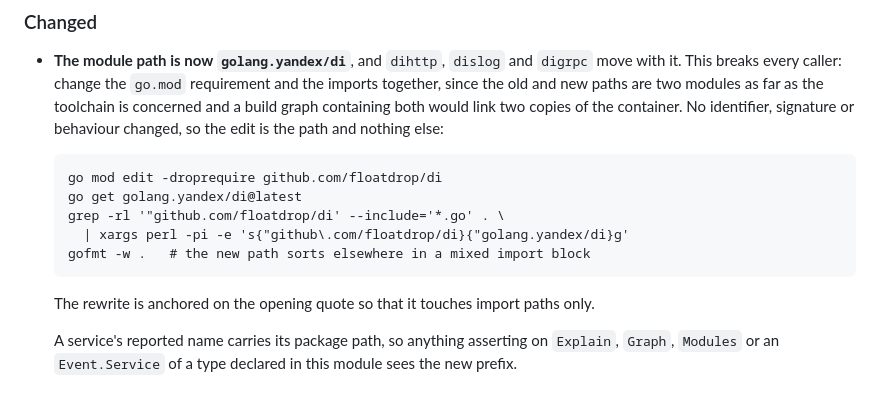
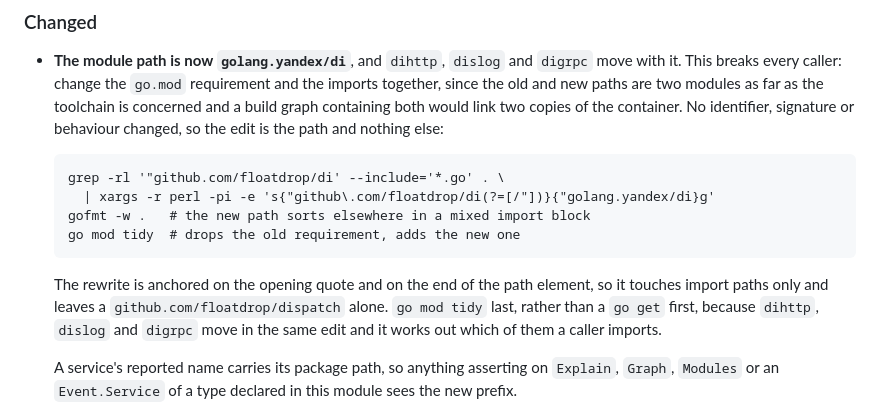
Before and after one commit to floatdrop/di, a Markdown page: CHANGELOG.md, the part around the change. Rendered like a GitHub page.

Commit message:
CHANGELOG: make the migration recipe safe and cover the sub-modules
The rewrite was anchored on the opening quote alone, so a caller importing
github.com/floatdrop/dispatch had that import rewritten too; anchoring the
end of the path element as well leaves it. The recipe dropped and re-added
the main module's requirement by hand, which left a digrpc user still
requiring the old path -- and so still linking two containers, the thing the
entry warns about. A go mod tidy at the end works out which of di, dihttp,
dislog and digrpc the caller imports. xargs -r so an empty match does not
leave perl reading stdin.

Co-Authored-By: Claude Opus 5 (1M context) <noreply@anthropic.com>

```diff
--- a/CHANGELOG.md
+++ b/CHANGELOG.md
@@ -28,14 +28,16 @@ below says plainly whether an upgrade can break a caller.
   both would link two copies of the container. No identifier, signature or
   behaviour changed, so the edit is the path and nothing else:
 
-      go mod edit -droprequire github.com/floatdrop/di
-      go get golang.yandex/di@latest
       grep -rl '"github.com/floatdrop/di' --include='*.go' . \
-        | xargs perl -pi -e 's{"github\.com/floatdrop/di}{"golang.yandex/di}g'
+        | xargs -r perl -pi -e 's{"github\.com/floatdrop/di(?=[/"])}{"golang.yandex/di}g'
       gofmt -w .   # the new path sorts elsewhere in a mixed import block
+      go mod tidy  # drops the old requirement, adds the new one
 
-  The rewrite is anchored on the opening quote so that it touches import
-  paths only.
+  The rewrite is anchored on the opening quote and on the end of the path
+  element, so it touches import paths only and leaves a
+  `github.com/floatdrop/dispatch` alone. `go mod tidy` last, rather than a
+  `go get` first, because `dihttp`, `dislog` and `digrpc` move in the same
+  edit and it works out which of them a caller imports.
 
   A service's reported name carries its package path, so anything asserting on
   `Explain`, `Graph`, `Modules` or an `Event.Service` of a type declared in
```
